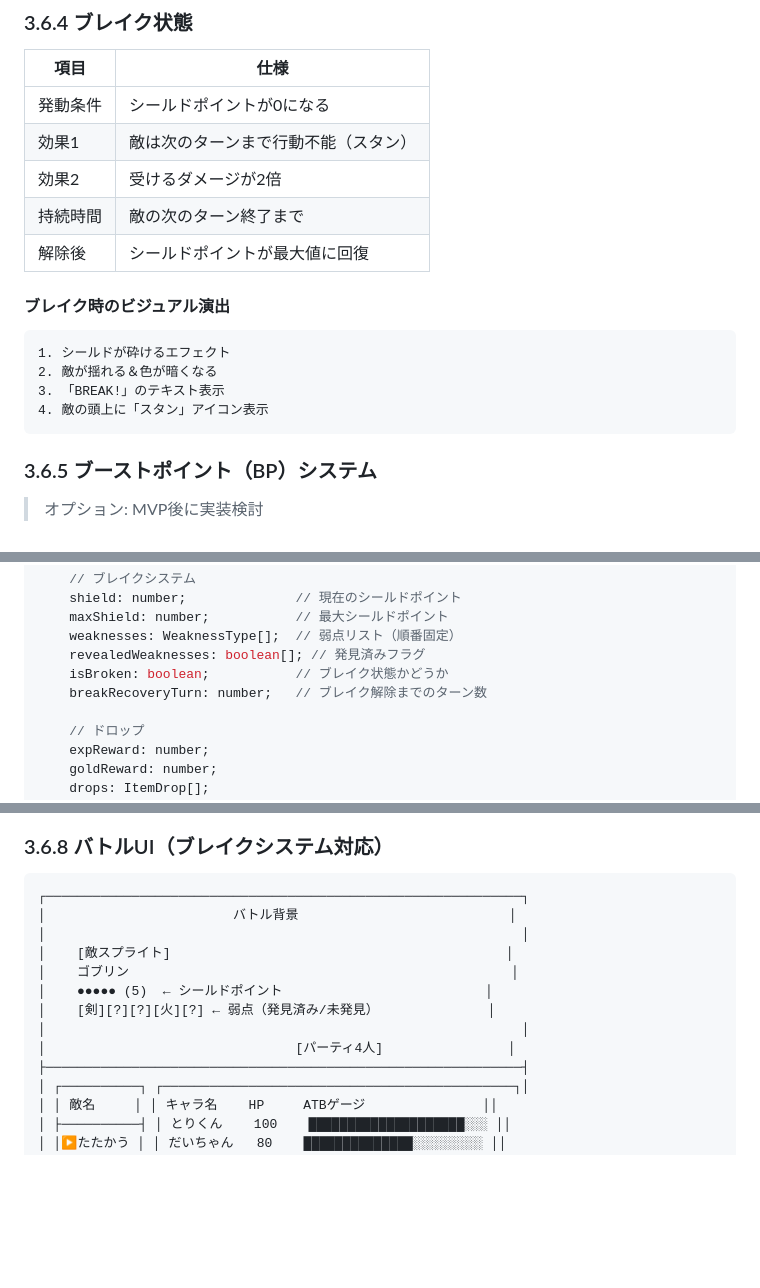
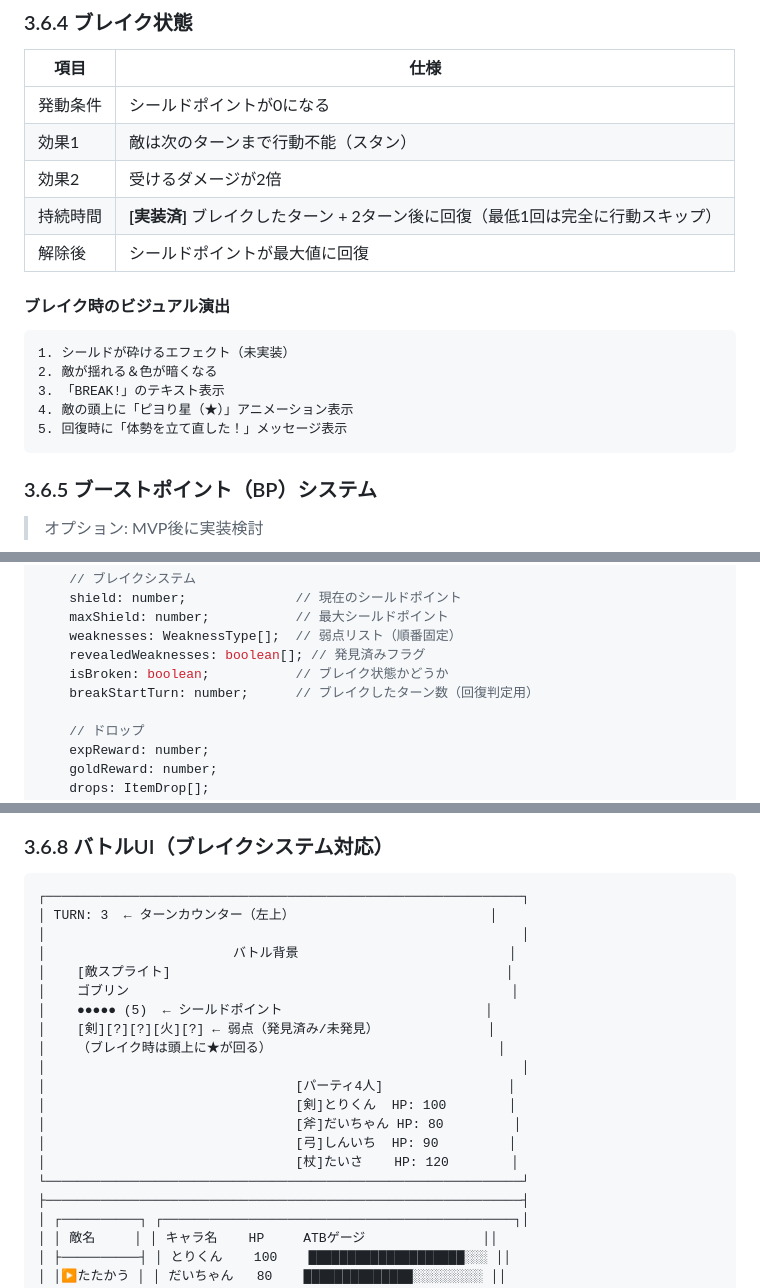
Before and after one commit to kumakun8325/bbq, a Markdown page: .kiro/steering/design.md, 3 parts joined by grey strips. Rendered like a GitHub page; blank space fills up the shorter version.

Commit message:
Update design.md with finalized Shield/Break system details

````diff
--- a/.kiro/steering/design.md
+++ b/.kiro/steering/design.md
@@ -521,16 +521,17 @@ atbRecoveryPerFrame = (baseSpeed + characterSpeed) * speedModifier;
 | 発動条件 | シールドポイントが0になる |
 | 効果1 | 敵は次のターンまで行動不能（スタン） |
 | 効果2 | 受けるダメージが2倍 |
-| 持続時間 | 敵の次のターン終了まで |
+| 持続時間 | **[実装済]** ブレイクしたターン + 2ターン後に回復（最低1回は完全に行動スキップ） |
 | 解除後 | シールドポイントが最大値に回復 |
 
 #### ブレイク時のビジュアル演出
 
 ```
-1. シールドが砕けるエフェクト
+1. シールドが砕けるエフェクト（未実装）
 2. 敵が揺れる＆色が暗くなる
 3. 「BREAK!」のテキスト表示
-4. 敵の頭上に「スタン」アイコン表示
+4. 敵の頭上に「ピヨり星（★）」アニメーション表示
+5. 回復時に「体勢を立て直した！」メッセージ表示
 ```
 
 ### 3.6.5 ブーストポイント（BP）システム
@@ -565,7 +566,7 @@ interface BreakableEnemy {
     weaknesses: WeaknessType[];  // 弱点リスト（順番固定）
     revealedWeaknesses: boolean[]; // 発見済みフラグ
     isBroken: boolean;           // ブレイク状態かどうか
-    breakRecoveryTurn: number;   // ブレイク解除までのターン数
+    breakStartTurn: number;      // ブレイクしたターン数（回復判定用）
 
     // ドロップ
     expReward: number;
@@ -590,14 +591,21 @@ type WeaknessType =
 
 ```
 ┌─────────────────────────────────────────────────────────────┐
+│ TURN: 3  ← ターンカウンター（左上）                         │
+│                                                             │
 │                        バトル背景                           │
-│                                                             │
 │    [敵スプライト]                                           │
 │    ゴブリン                                                 │
 │    ●●●●● (5)  ← シールドポイント                          │
 │    [剣][?][?][火][?] ← 弱点（発見済み/未発見）              │
+│    （ブレイク時は頭上に★が回る）                             │
 │                                                             │
 │                                [パーティ4人]                │
+│                                [剣]とりくん  HP: 100        │
+│                                [斧]だいちゃん HP: 80         │
+│                                [弓]しんいち  HP: 90         │
+│                                [杖]たいさ    HP: 120        │
+└─────────────────────────────────────────────────────────────┘
 ├─────────────────────────────────────────────────────────────┤
 │ ┌──────────┐ ┌─────────────────────────────────────────────┐│
 │ │ 敵名     │ │ キャラ名    HP     ATBゲージ               ││
````
